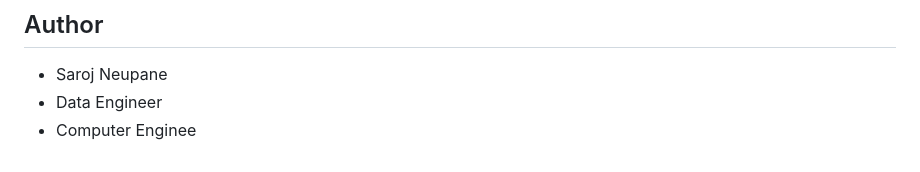
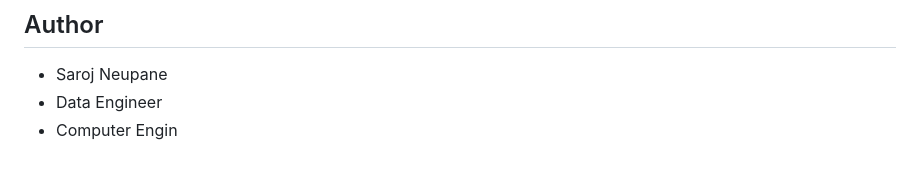
Before and after one commit to sarojneupaneofficial/sarojflow-platform, a Markdown page: README.md, the part around the change. Drawn GitHub-style.

```diff
--- a/README.md
+++ b/README.md
@@ -285,4 +285,4 @@ This project is licensed under the MIT License - see the LICENSE file for detail
 
 - Saroj Neupane
 - Data Engineer
-- Computer Enginee
+- Computer Engin
```
